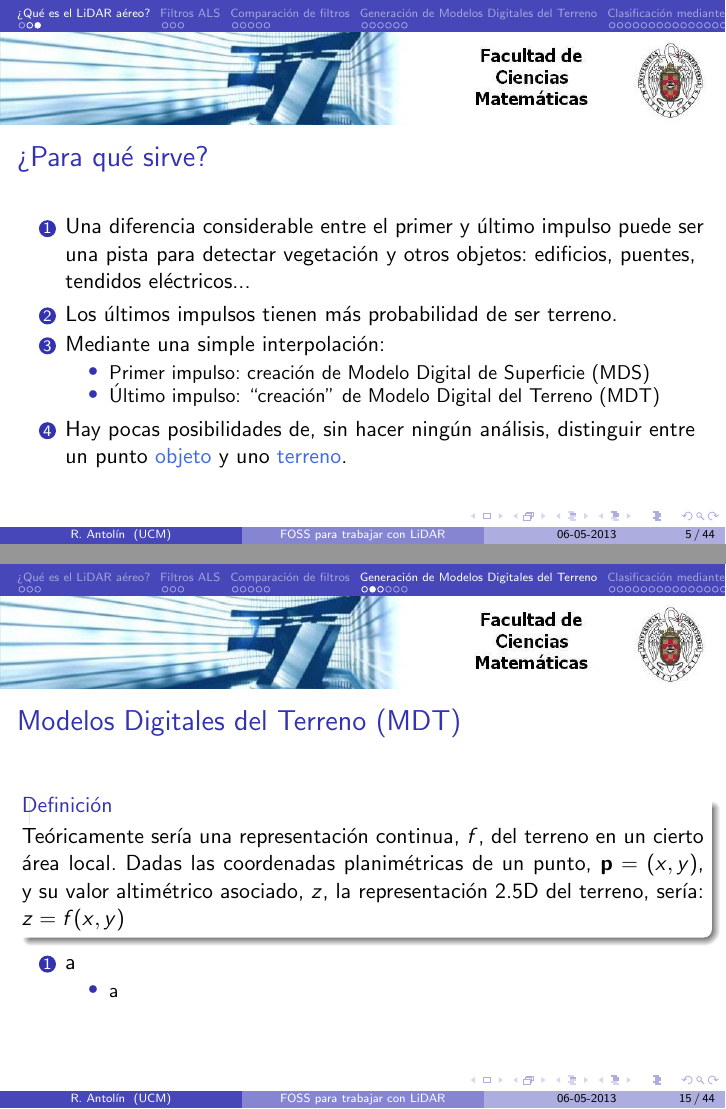
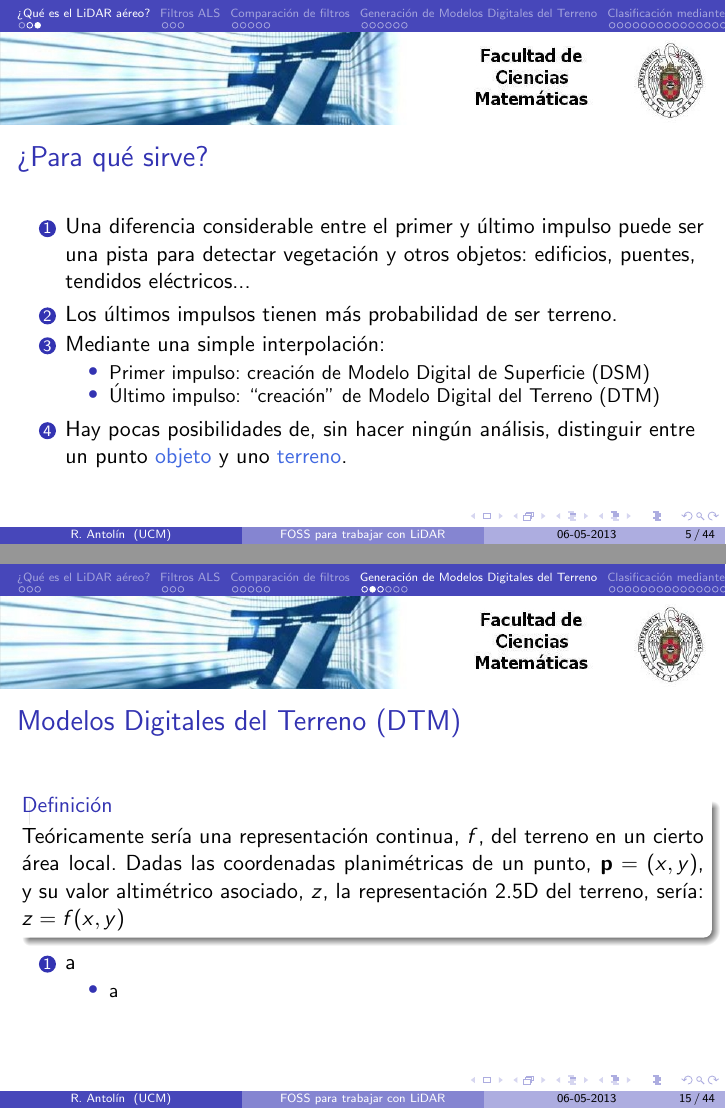
Before and after one commit to rantolin/presentacion-lidar, LaTeX slides (filtro/present.tex, which reads filtro/filtro.tex): pages 13 and 29 of 131, joined at a grey line. Compiled offline with pdfLaTeX.

Commit message:
MDT,MDS --> DTM,DSM

```diff
--- a/filtro/filtro.tex
+++ b/filtro/filtro.tex
@@ -102,8 +102,8 @@
      \item Los últimos impulsos tienen más probabilidad de ser terreno.
      \item Mediante una simple interpolación:
      	\begin{itemize}
-     	   \item Primer impulso: creación de Modelo Digital de Superficie (\alert<4>{MDS})
-     	   \item \'Ultimo impulso: ``creación'' de Modelo Digital del Terreno (\alert<5>{MDT})
+     	   \item Primer impulso: creación de Modelo Digital de Superficie (\alert<4>{DSM})
+     	   \item \'Ultimo impulso: ``creación'' de Modelo Digital del Terreno (\alert<5>{DTM})
      	\end{itemize}
      \item Hay pocas posibilidades de, sin hacer ningún análisis, distinguir entre un punto \alert<6>{objeto} y uno \alert<6>{terreno}.
     \end{enumerate}
@@ -218,7 +218,7 @@
 \section{Generación de Modelos Digitales del Terreno}
 %%==================================================================F
 \begin{frame}
-  \frametitle{Modelos Digitales del Terreno (MDT)}
+  \frametitle{Modelos Digitales del Terreno (DTM)}
   \begin{beamerboxesrounded}[shadow=true]{Definición}
     Teóricamente sería una representación continua, $f$, del terreno en un
     cierto área local. Dadas las coordenadas planimétricas de un punto,
```
Also changed, not shown: filtro/filtro.tex (2 more changed lines).
